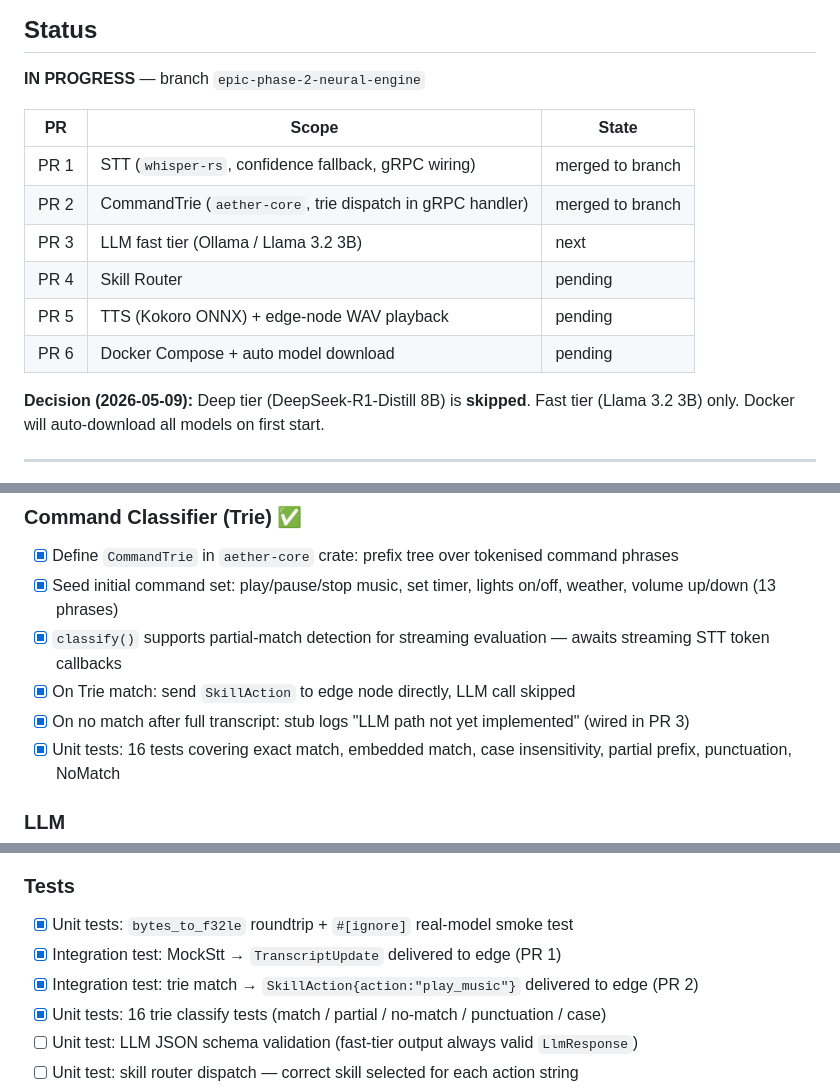
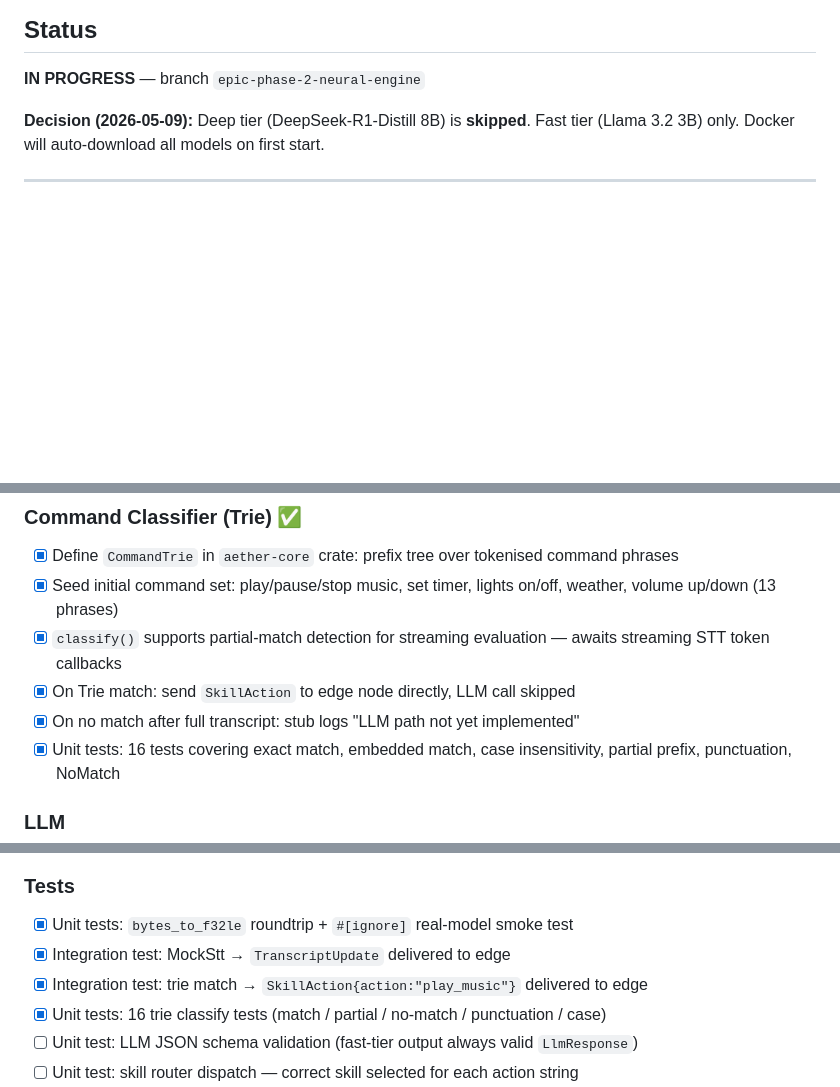
Before and after one commit to miki-przygoda/Aether, a Markdown page: todos/epic-phase-2-neural-engine.md, 3 parts joined by grey strips. Rendered like a GitHub page; blank space fills up the shorter version.

Commit message:
Rewrite Phase 2 epic: one PR per epic, remove PR table
Drops sub-PR tracking in favour of task-level status. Single PR will be
opened when the full epic Done When criteria are met.

Co-Authored-By: Claude Sonnet 4.6 <noreply@anthropic.com>

```diff
--- a/todos/epic-phase-2-neural-engine.md
+++ b/todos/epic-phase-2-neural-engine.md
@@ -3,15 +3,6 @@
 ## Status
 
 **IN PROGRESS** — branch `epic-phase-2-neural-engine`
-
-| PR | Scope | State |
-|----|-------|-------|
-| PR 1 | STT (`whisper-rs`, confidence fallback, gRPC wiring) | merged to branch |
-| PR 2 | CommandTrie (`aether-core`, trie dispatch in gRPC handler) | merged to branch |
-| PR 3 | LLM fast tier (Ollama / Llama 3.2 3B) | next |
-| PR 4 | Skill Router | pending |
-| PR 5 | TTS (Kokoro ONNX) + edge-node WAV playback | pending |
-| PR 6 | Docker Compose + auto model download | pending |
 
 **Decision (2026-05-09):** Deep tier (DeepSeek-R1-Distill 8B) is **skipped**. Fast tier (Llama 3.2 3B) only. Docker will auto-download all models on first start.
 
@@ -63,7 +54,7 @@ Deploy the brain as a Docker Compose stack and wire the incoming PCM stream thro
 - [x] Seed initial command set: play/pause/stop music, set timer, lights on/off, weather, volume up/down (13 phrases)
 - [x] `classify()` supports partial-match detection for streaming evaluation — awaits streaming STT token callbacks
 - [x] On Trie match: send `SkillAction` to edge node directly, LLM call skipped
-- [x] On no match after full transcript: stub logs "LLM path not yet implemented" (wired in PR 3)
+- [x] On no match after full transcript: stub logs "LLM path not yet implemented"
 - [x] Unit tests: 16 tests covering exact match, embedded match, case insensitivity, partial prefix, punctuation, NoMatch
 
 ### LLM
@@ -86,8 +77,8 @@ Deploy the brain as a Docker Compose stack and wire the incoming PCM stream thro
 
 ### Tests
 - [x] Unit tests: `bytes_to_f32le` roundtrip + `#[ignore]` real-model smoke test
-- [x] Integration test: MockStt → `TranscriptUpdate` delivered to edge (PR 1)
-- [x] Integration test: trie match → `SkillAction{action:"play_music"}` delivered to edge (PR 2)
+- [x] Integration test: MockStt → `TranscriptUpdate` delivered to edge
+- [x] Integration test: trie match → `SkillAction{action:"play_music"}` delivered to edge
 - [x] Unit tests: 16 trie classify tests (match / partial / no-match / punctuation / case)
 - [ ] Unit test: LLM JSON schema validation (fast-tier output always valid `LlmResponse`)
 - [ ] Unit test: skill router dispatch — correct skill selected for each action string
```
